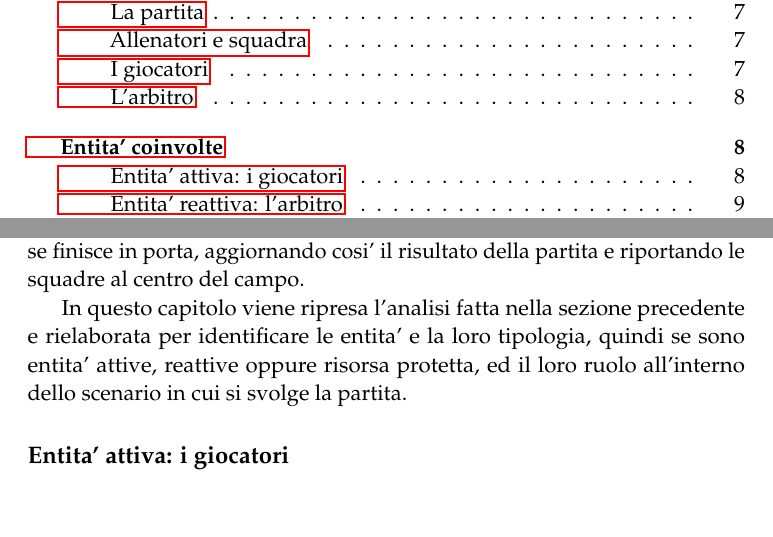
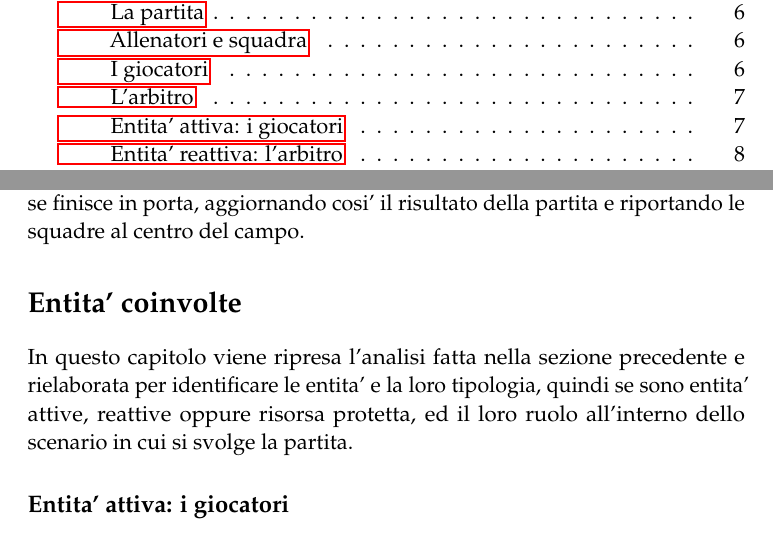
Before and after one commit to dextorer/SCD, a LaTeX document (relazione/relazione.tex, which reads relazione/2_entita_coinvolte.tex): two parts of pages 2 and 8 of 26 before the commit and two parts of pages 2 and 7 of 26 after it, joined at a grey line, cut so that both start at the same text. Compiled offline with pdfLaTeX.

Commit message:
sistemato latex per titolo

```diff
--- a/relazione/2_entita_coinvolte.tex
+++ b/relazione/2_entita_coinvolte.tex
@@ -35,8 +35,7 @@ Ogni giocatore in campo deve essere in grado di decidere autonomamente in base a
 L’arbitro deve essere in grado di avere il controllo della situazione di gioco e valutare le azioni effettuate dai giocatori per decidere se rispettano il regolamento o se sono passibili di sanzione. Piu’ nel dettaglio, l’arbitro controlla la partita, determinandone fine primo tempo e fine secondo tempo, ferma il gioco in caso di necessita’ e permette le sostituzioni. Controlla le singole mosse dei giocatori quando vanno ad interagire tra di loro, in modo tale da rilevare eventuali scorrettezze come per esempio un fallo. Infine monitora la posizione della palla per fermare il gioco quando la palla esce o se finisce in porta, aggiornando cosi’ il risultato della partita e riportando le squadre al centro del campo.
 
 
-\addcontentsline{toc}{section}{\protect\numberline{}Entita' coinvolte}%
-\label{sec:entita_coinvolte}
+\section*{Entita' coinvolte}%
 
 In questo capitolo viene ripresa l’analisi fatta nella sezione precedente e rielaborata per identificare le entita’ e la loro tipologia, quindi se sono entita’ attive, reattive oppure risorsa protetta, ed il loro ruolo all’interno dello scenario in cui si svolge la partita.
 
```
